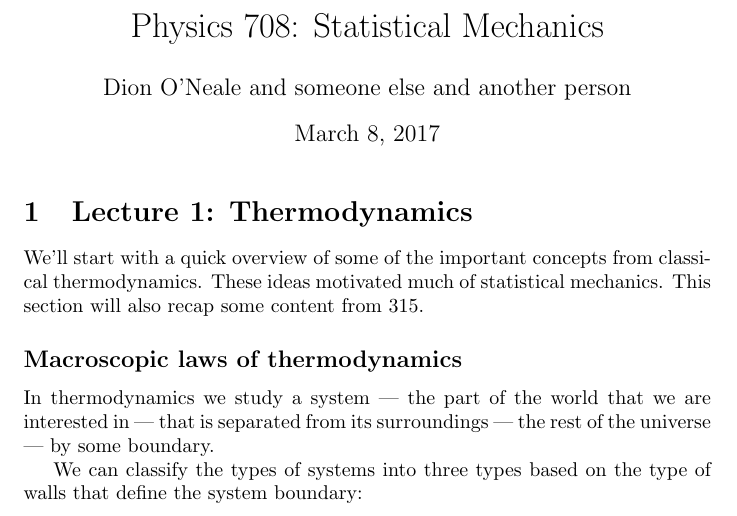
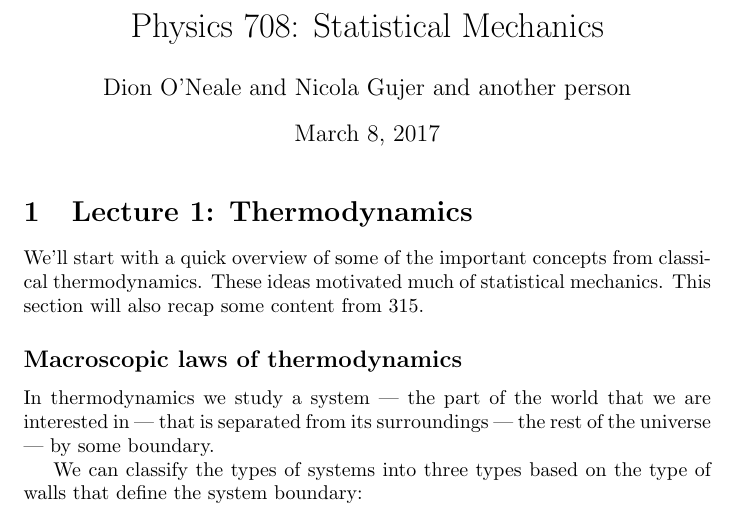
Before and after one commit to utsavmpatel/708Notes2017, a LaTeX document (708statMech.tex): part of page 1 of 6, cut so that both start at the same text. Compiled offline with pdfLaTeX.

Commit message:
Added author

```diff
--- a/708statMech.tex
+++ b/708statMech.tex
@@ -3,7 +3,7 @@
 \usepackage{amsmath}
 \title{Physics 708: Statistical Mechanics}
 \author{Dion O'Neale
-	and someone else
+	and Nicola Gujer
 	and another person}
 \begin{document}
 \maketitle
```
